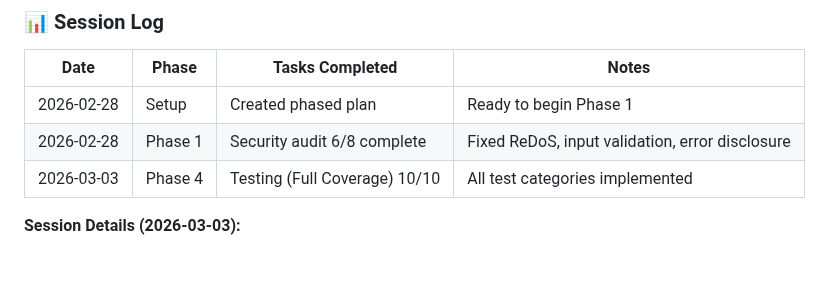
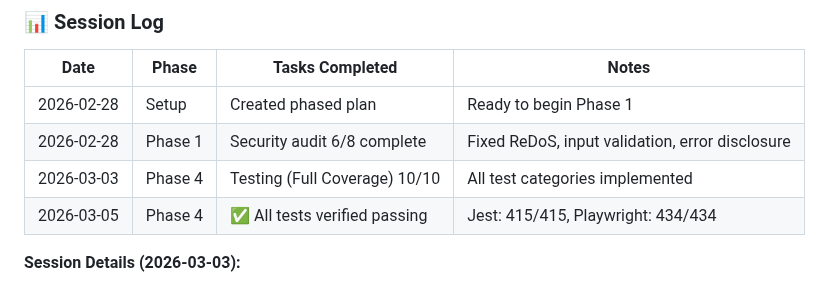
Before and after one commit to Mohamed-AH/wurud, a Markdown page: claude.md, the part around one of its changes. Drawn GitHub-style; blank space fills up the shorter version.

```diff
--- a/claude.md
+++ b/claude.md
@@ -343,6 +343,7 @@ A web platform for hosting and streaming ~160 Arabic Islamic lecture audio files
 | 2026-02-28 | Setup | Created phased plan | Ready to begin Phase 1 |
 | 2026-02-28 | Phase 1 | Security audit 6/8 complete | Fixed ReDoS, input validation, error disclosure |
 | 2026-03-03 | Phase 4 | Testing (Full Coverage) 10/10 | All test categories implemented |
+| 2026-03-05 | Phase 4 | ✅ All tests verified passing | Jest: 415/415, Playwright: 434/434 |
 
 **Session Details (2026-03-03):**
 - Implemented comprehensive Phase 4 Testing Coverage
```
Also changed, not shown: other parts of claude.md (+1 -1 lines).
